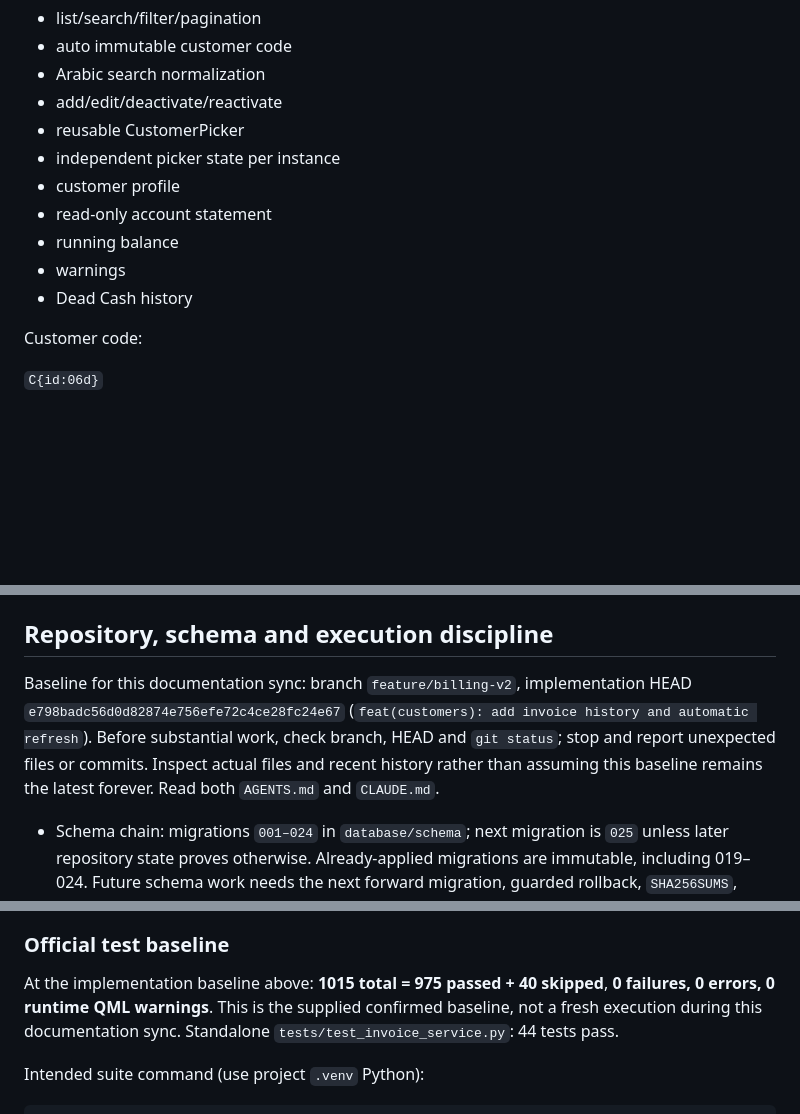
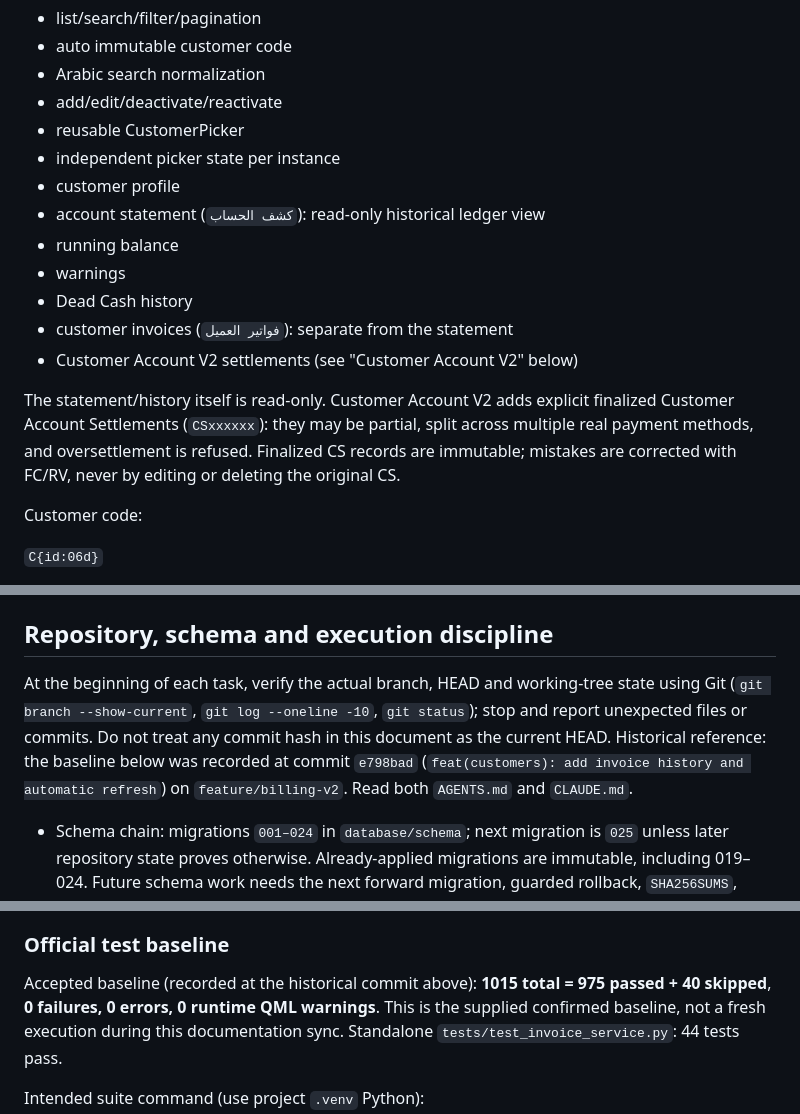
Before and after one commit to DawooodAli/masGold_v2, a Markdown page: CLAUDE.md, 3 parts joined by grey strips. Drawn GitHub-style; blank space fills up the shorter version.

Commit message:
docs: fix customer account workflow guidance
Co-Authored-By: Claude Opus 5.5 <noreply@anthropic.com>

```diff
--- a/CLAUDE.md
+++ b/CLAUDE.md
@@ -200,10 +200,18 @@ Features include:
 - reusable CustomerPicker
 - independent picker state per instance
 - customer profile
-- read-only account statement
+- account statement (`كشف الحساب`): read-only historical ledger view
 - running balance
 - warnings
 - Dead Cash history
+- customer invoices (`فواتير العميل`): separate from the statement
+- Customer Account V2 settlements (see "Customer Account V2" below)
+
+The statement/history itself is read-only. Customer Account V2 adds explicit
+finalized Customer Account Settlements (`CSxxxxxx`): they may be partial, split
+across multiple real payment methods, and oversettlement is refused. Finalized CS
+records are immutable; mistakes are corrected with FC/RV, never by editing or
+deleting the original CS.
 
 Customer code:
 
@@ -797,11 +805,11 @@ specific task, not completion of the obsolete Billing roadmap.
 
 ## Repository, schema and execution discipline
 
-Baseline for this documentation sync: branch `feature/billing-v2`, implementation
-HEAD `e798badc56d0d82874e756efe72c4ce28fc24e67` (`feat(customers): add invoice history and automatic refresh`).
-Before substantial work, check branch, HEAD and `git status`; stop and report unexpected
-files or commits. Inspect actual files and recent history rather than assuming this
-baseline remains the latest forever. Read both `AGENTS.md` and `CLAUDE.md`.
+At the beginning of each task, verify the actual branch, HEAD and working-tree state
+using Git (`git branch --show-current`, `git log --oneline -10`, `git status`); stop and
+report unexpected files or commits. Do not treat any commit hash in this document as the
+current HEAD. Historical reference: the baseline below was recorded at commit `e798bad`
+(`feat(customers): add invoice history and automatic refresh`) on `feature/billing-v2`. Read both `AGENTS.md` and `CLAUDE.md`.
 
 - Schema chain: migrations `001–024` in `database/schema`; next migration is `025`
   unless later repository state proves otherwise. Already-applied migrations are
@@ -819,7 +827,7 @@ baseline remains the latest forever. Read both `AGENTS.md` and `CLAUDE.md`.
 
 ### Official test baseline
 
-At the implementation baseline above: **1015 total = 975 passed + 40 skipped**,
+Accepted baseline (recorded at the historical commit above): **1015 total = 975 passed + 40 skipped**,
 **0 failures, 0 errors, 0 runtime QML warnings**. This is the supplied
 confirmed baseline, not a fresh execution during this documentation sync.
 Standalone `tests/test_invoice_service.py`: 44 tests pass.
```
Also changed, not shown: AGENTS.md (+12 -6 lines).
